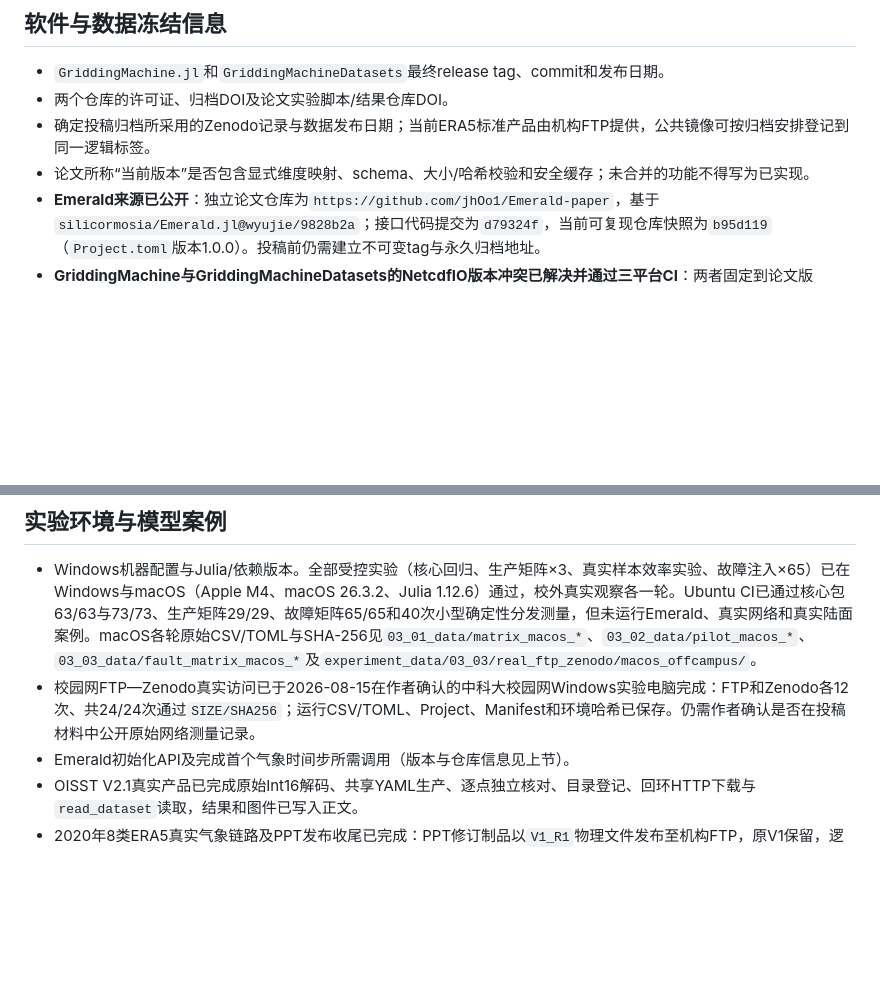
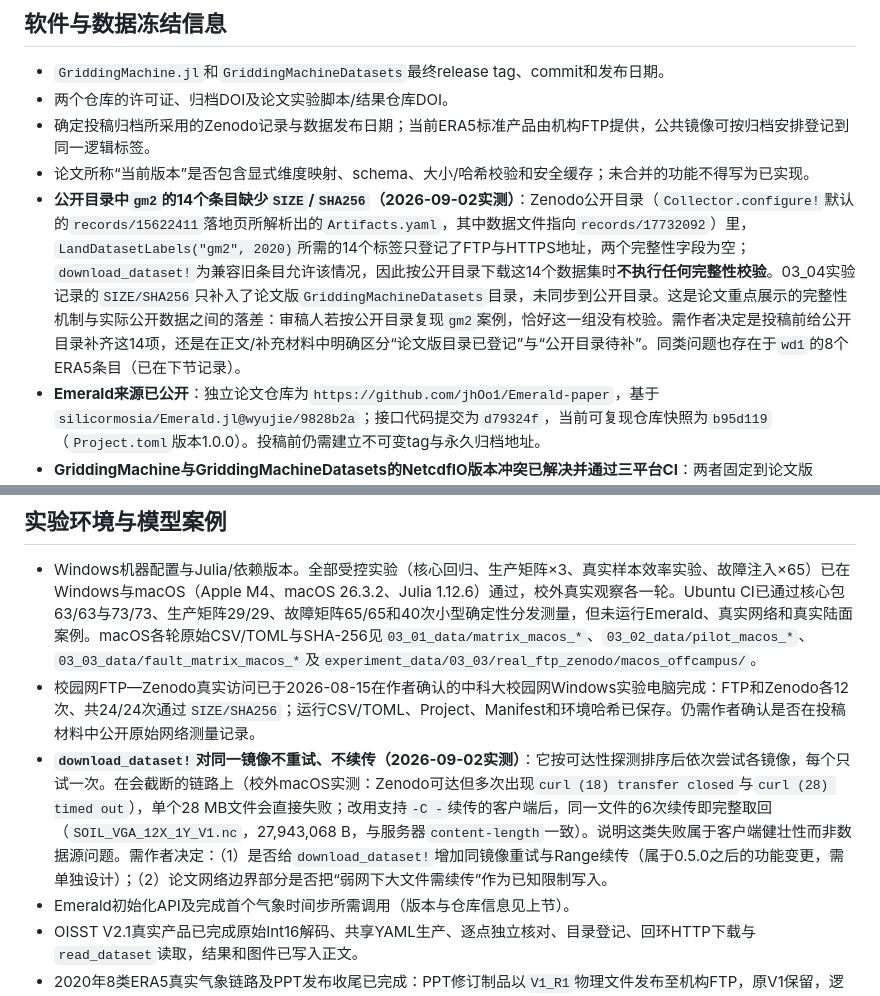
Before and after one commit to jhOo1/GriddingMachine_Reaserach, a Markdown page: 论文/待作者补充信息.md, 2 parts joined by grey strips. Drawn GitHub-style; blank space fills up the shorter version.

Commit message:
记录公开目录gm2缺完整性字段与下载重试缺口

```diff
--- a/论文/待作者补充信息.md
+++ b/论文/待作者补充信息.md
@@ -18,6 +18,7 @@
 - 两个仓库的许可证、归档DOI及论文实验脚本/结果仓库DOI。
 - 确定投稿归档所采用的Zenodo记录与数据发布日期；当前ERA5标准产品由机构FTP提供，公共镜像可按归档安排登记到同一逻辑标签。
 - 论文所称“当前版本”是否包含显式维度映射、schema、大小/哈希校验和安全缓存；未合并的功能不得写为已实现。
+- **公开目录中`gm2`的14个条目缺少`SIZE`/`SHA256`（2026-09-02实测）**：Zenodo公开目录（`Collector.configure!`默认的`records/15622411`落地页所解析出的`Artifacts.yaml`，其中数据文件指向`records/17732092`）里，`LandDatasetLabels("gm2", 2020)`所需的14个标签只登记了FTP与HTTPS地址，两个完整性字段为空；`download_dataset!`为兼容旧条目允许该情况，因此按公开目录下载这14个数据集时**不执行任何完整性校验**。03_04实验记录的`SIZE/SHA256`只补入了论文版`GriddingMachineDatasets`目录，未同步到公开目录。这是论文重点展示的完整性机制与实际公开数据之间的落差：审稿人若按公开目录复现`gm2`案例，恰好这一组没有校验。需作者决定是投稿前给公开目录补齐这14项，还是在正文/补充材料中明确区分“论文版目录已登记”与“公开目录待补”。同类问题也存在于`wd1`的8个ERA5条目（已在下节记录）。
 - **Emerald来源已公开**：独立论文仓库为`https://github.com/jhOo1/Emerald-paper`，基于`silicormosia/Emerald.jl@wyujie/9828b2a`；接口代码提交为`d79324f`，当前可复现仓库快照为`b95d119`（`Project.toml`版本1.0.0）。投稿前仍需建立不可变tag与永久归档地址。
 - **GriddingMachine与GriddingMachineDatasets的NetcdfIO版本冲突已解决并通过三平台CI**：两者固定到论文版GriddingMachine，NetcdfIO与PkgUtility分别统一为0.3.0和0.3.1；Windows、macOS和Ubuntu的63/63、38/38及35/35均通过，GriddingMachineDatasets已归档各平台Manifest。
 - **Emerald三平台接口证据已完成**：公开快照`b95d119`在Windows、macOS和Ubuntu干净runner上均为5/5，运行记录为`https://github.com/jhOo1/Emerald-paper/actions/runs/31886671034`，并归档各平台Manifest。该证据只覆盖合成输入下的最小接口烟雾；真实陆面数据、长期模拟和科学过程验证仍不作三平台声明。
@@ -27,6 +28,7 @@
 
 - Windows机器配置与Julia/依赖版本。全部受控实验（核心回归、生产矩阵×3、真实样本效率实验、故障注入×65）已在Windows与macOS（Apple M4、macOS 26.3.2、Julia 1.12.6）通过，校外真实观察各一轮。Ubuntu CI已通过核心包63/63与73/73、生产矩阵29/29、故障矩阵65/65和40次小型确定性分发测量，但未运行Emerald、真实网络和真实陆面案例。macOS各轮原始CSV/TOML与SHA-256见`03_01_data/matrix_macos_*`、`03_02_data/pilot_macos_*`、`03_03_data/fault_matrix_macos_*`及`experiment_data/03_03/real_ftp_zenodo/macos_offcampus/`。
 - 校园网FTP—Zenodo真实访问已于2026-08-15在作者确认的中科大校园网Windows实验电脑完成：FTP和Zenodo各12次、共24/24次通过`SIZE/SHA256`；运行CSV/TOML、Project、Manifest和环境哈希已保存。仍需作者确认是否在投稿材料中公开原始网络测量记录。
+- **`download_dataset!`对同一镜像不重试、不续传（2026-09-02实测）**：它按可达性探测排序后依次尝试各镜像，每个只试一次。在会截断的链路上（校外macOS实测：Zenodo可达但多次出现`curl (18) transfer closed`与`curl (28) timed out`），单个28 MB文件会直接失败；改用支持`-C -`续传的客户端后，同一文件的6次续传即完整取回（`SOIL_VGA_12X_1Y_V1.nc`，27,943,068 B，与服务器`content-length`一致）。说明这类失败属于客户端健壮性而非数据源问题。需作者决定：（1）是否给`download_dataset!`增加同镜像重试与Range续传（属于0.5.0之后的功能变更，需单独设计）；（2）论文网络边界部分是否把“弱网下大文件需续传”作为已知限制写入。
 - Emerald初始化API及完成首个气象时间步所需调用（版本与仓库信息见上节）。
 - OISST V2.1真实产品已完成原始Int16解码、共享YAML生产、逐点独立核对、目录登记、回环HTTP下载与`read_dataset`读取，结果和图件已写入正文。
 - 2020年8类ERA5真实气象链路及PPT发布收尾已完成：PPT修订制品以`V1_R1`物理文件发布至机构FTP，原V1保留，逻辑标签继续为V1；回下载摘要、结构、8784个格点值、正式Collector首次下载与二次缓存复用以及Emerald首步均通过。输入SHA-256、环境和结果已归档并回填第3.4、4.4节与表4。
```
